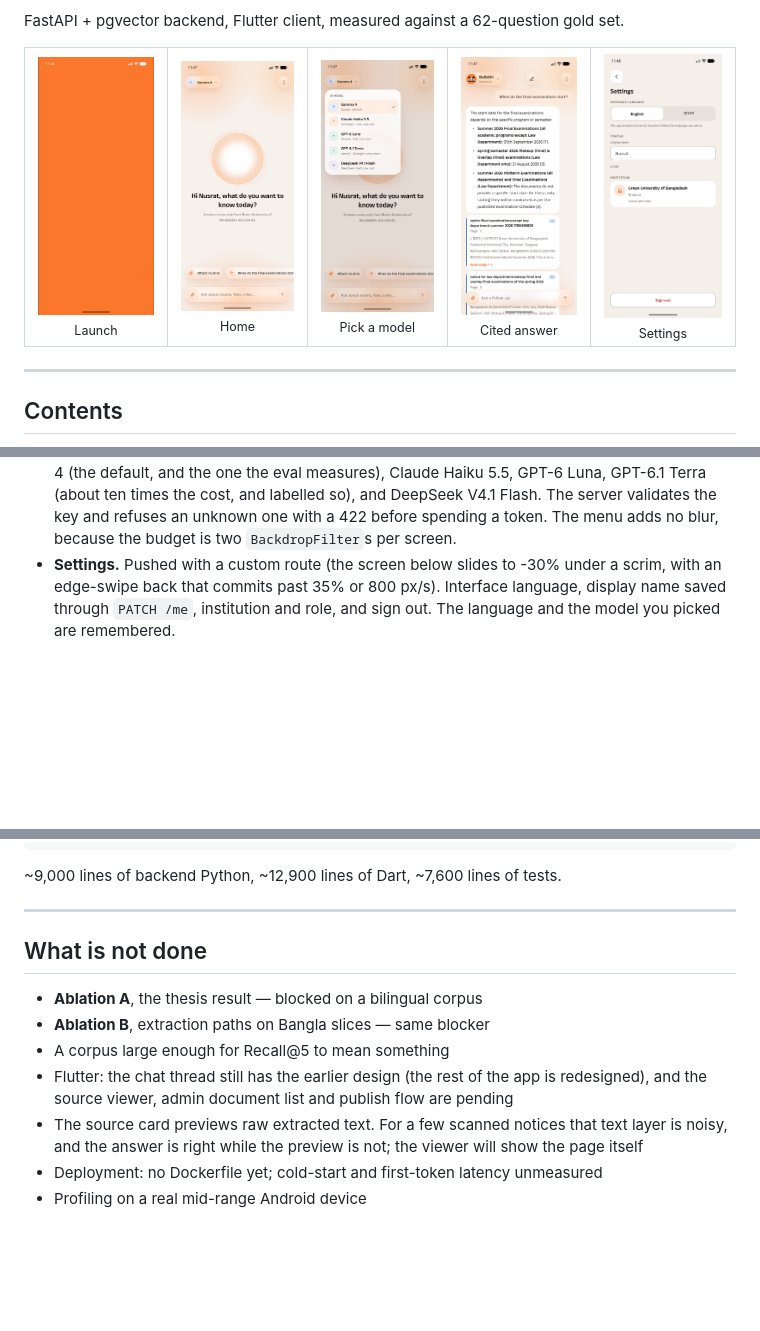
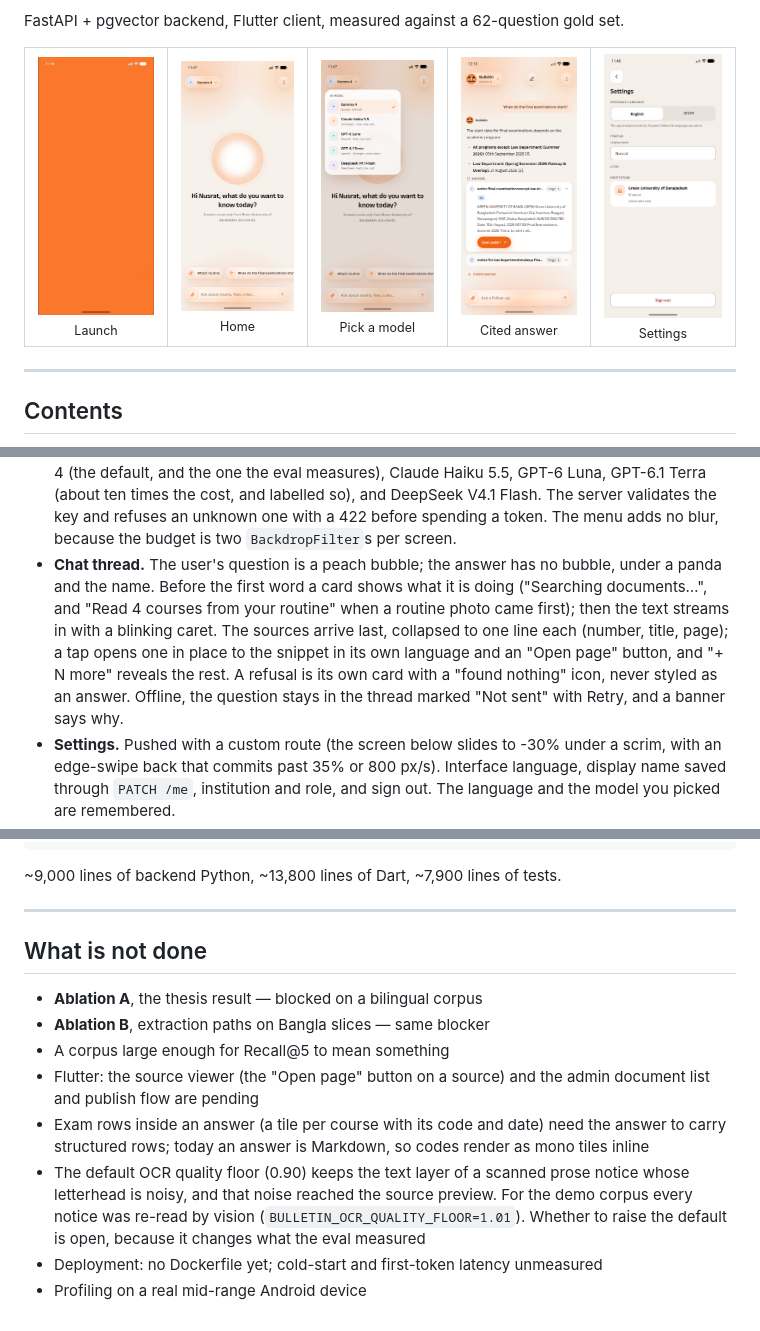
Before and after one commit to Art3MasA005/Bulletin, a Markdown page: README.md, 3 parts joined by grey strips. GitHub-like rendering; pictures changed too: docs/screenshots/chat-answer.png; blank space fills up the shorter version.

Commit message:
README: the redesigned thread, and an honest account of the OCR floor
New chat screenshot, test counts, and the app section's chat paragraph. The
source-preview noise is now explained at its cause: the default OCR floor keeps
the text layer of a scanned prose notice whose letterhead is noisy.

````diff
--- a/README.md
+++ b/README.md
@@ -77,6 +77,13 @@ throws across a layer.
   GPT-6.1 Terra (about ten times the cost, and labelled so), and DeepSeek V4.1 Flash. The server
   validates the key and refuses an unknown one with a 422 before spending a token. The menu
   adds no blur, because the budget is two `BackdropFilter`s per screen.
+- **Chat thread.** The user's question is a peach bubble; the answer has no bubble, under a panda
+  and the name. Before the first word a card shows what it is doing ("Searching documents…", and
+  "Read 4 courses from your routine" when a routine photo came first); then the text streams in with
+  a blinking caret. The sources arrive last, collapsed to one line each (number, title, page); a tap
+  opens one in place to the snippet in its own language and an "Open page" button, and "+ N more"
+  reveals the rest. A refusal is its own card with a "found nothing" icon, never styled as an answer.
+  Offline, the question stays in the thread marked "Not sent" with Retry, and a banner says why.
 - **Settings.** Pushed with a custom route (the screen below slides to -30% under a scrim,
   with an edge-swipe back that commits past 35% or 800 px/s). Interface language, display name
   saved through `PATCH /me`, institution and role, and sign out. The language and the model
@@ -352,7 +359,7 @@ app/lib/                    Flutter
 docs/                       screenshots and the launch recording
 ```
 
-~9,000 lines of backend Python, ~12,900 lines of Dart, ~7,600 lines of tests.
+~9,000 lines of backend Python, ~13,800 lines of Dart, ~7,900 lines of tests.
 
 ---
 
@@ -361,9 +368,13 @@ docs/                       screenshots and the launch recording
 - **Ablation A**, the thesis result — blocked on a bilingual corpus
 - **Ablation B**, extraction paths on Bangla slices — same blocker
 - A corpus large enough for Recall@5 to mean something
-- Flutter: the chat thread still has the earlier design (the rest of the app is redesigned),
-  and the source viewer, admin document list and publish flow are pending
-- The source card previews raw extracted text. For a few scanned notices that text layer is
-  noisy, and the answer is right while the preview is not; the viewer will show the page itself
+- Flutter: the source viewer (the "Open page" button on a source) and the admin document list and
+  publish flow are pending
+- Exam rows inside an answer (a tile per course with its code and date) need the answer to carry
+  structured rows; today an answer is Markdown, so codes render as mono tiles inline
+- The default OCR quality floor (0.90) keeps the text layer of a scanned prose notice whose letterhead
+  is noisy, and that noise reached the source preview. For the demo corpus every notice was re-read
+  by vision (`BULLETIN_OCR_QUALITY_FLOOR=1.01`). Whether to raise the default is open, because it
+  changes what the eval measured
 - Deployment: no Dockerfile yet; cold-start and first-token latency unmeasured
 - Profiling on a real mid-range Android device
````
Also changed, not shown: other parts of README.md (+3 -3 lines).
